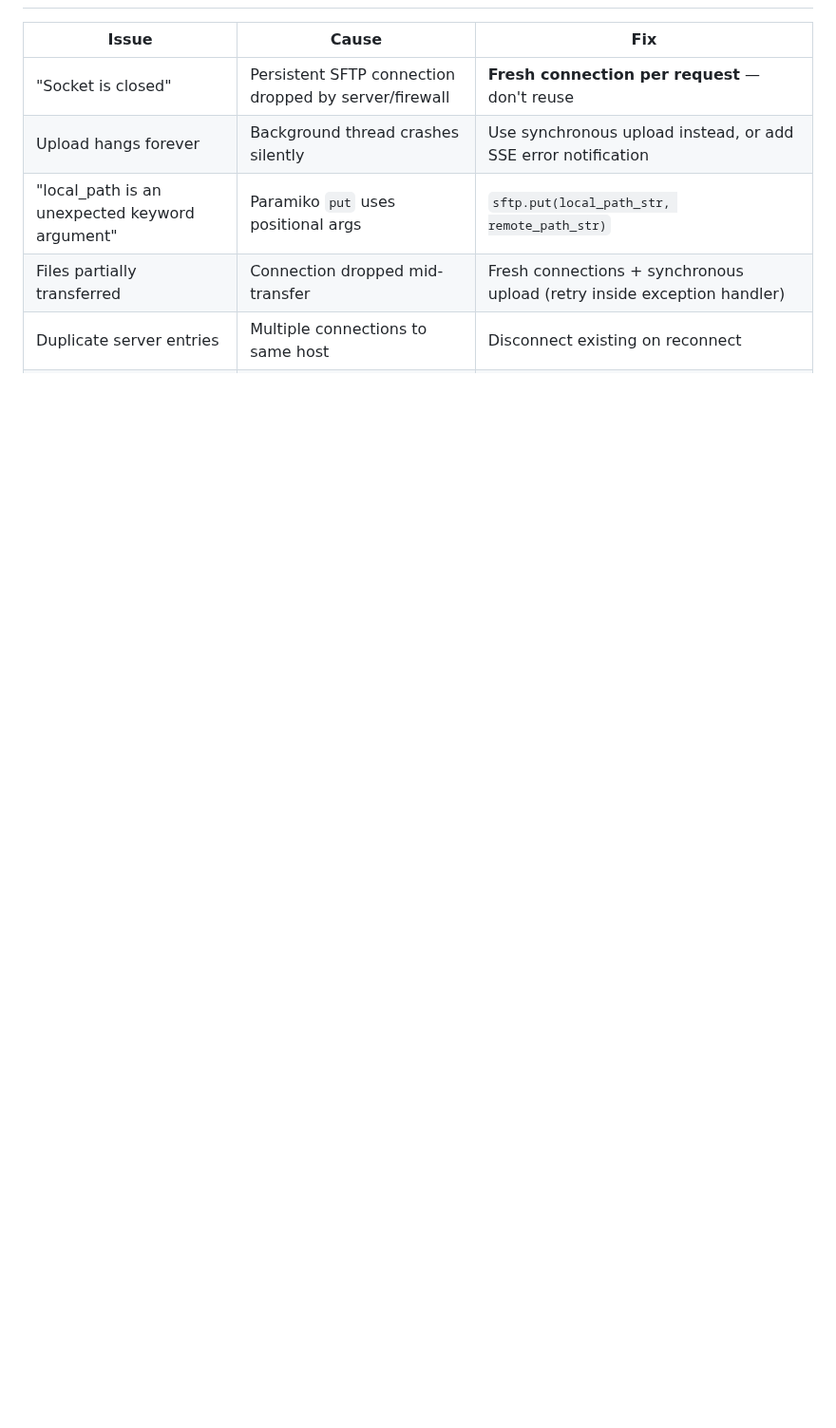
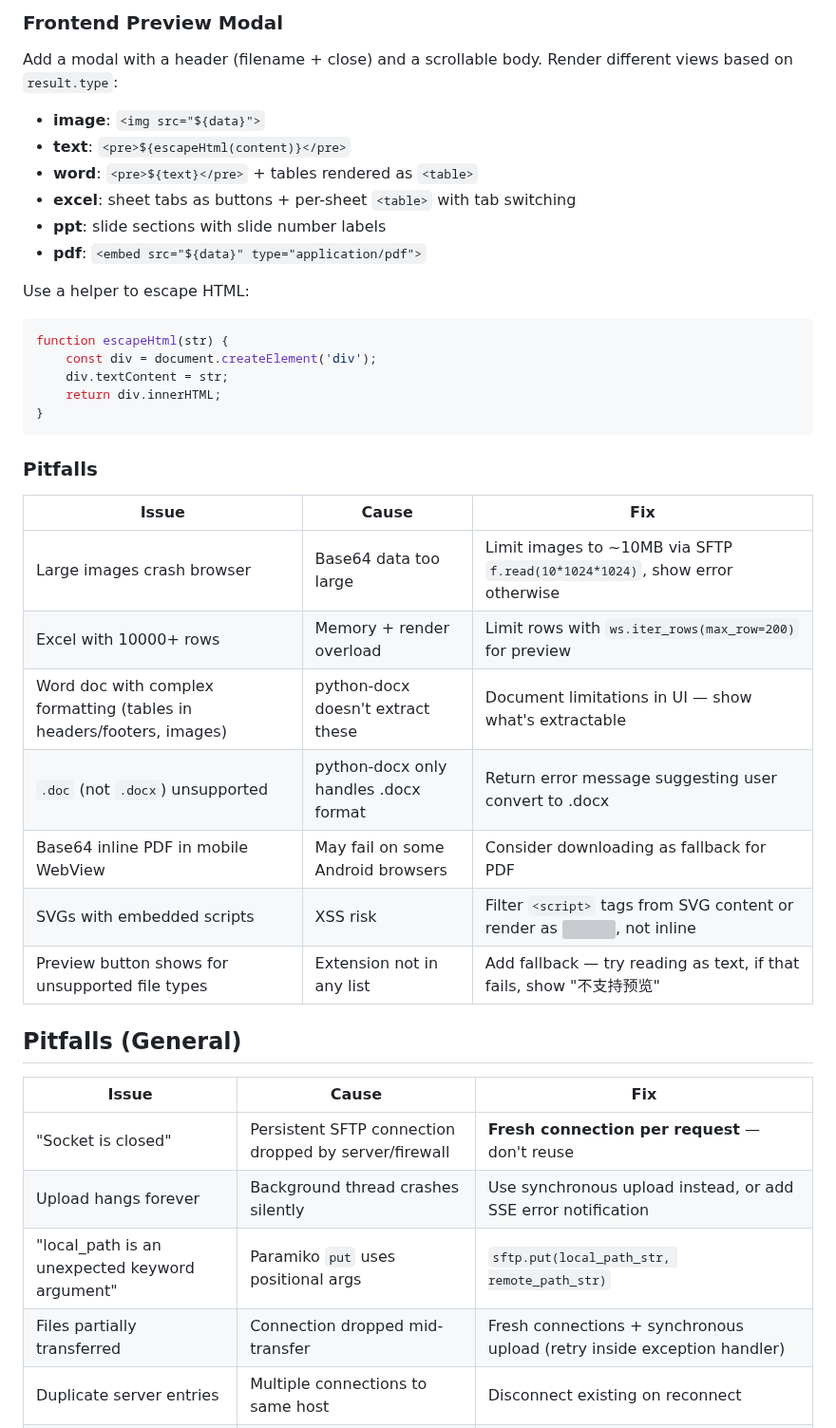
Before and after one commit to SunFengXin666/Hermes-memory, a Markdown page: skills/flask-sftp-file-manager/SKILL.md, the part around one of its changes. Shown at 95% size. Drawn GitHub-style; blank space fills up the shorter version; grey boxes are pictures that could not be loaded.

Commit message:
sync: memory + skills update 2026-05-04 21:16

````diff
--- a/skills/flask-sftp-file-manager/SKILL.md
+++ b/skills/flask-sftp-file-manager/SKILL.md
@@ -265,3 +364,37 @@ See `flask-byok-ai-proxy` skill for the full tool definition and function callin
+### Frontend Preview Modal
+
+Add a modal with a header (filename + close) and a scrollable body. Render different views based on `result.type`:
+
+- **image**: `<img src="${data}">`
+- **text**: `<pre>${escapeHtml(content)}</pre>`
+- **word**: `<pre>${text}</pre>` + tables rendered as `<table>`
+- **excel**: sheet tabs as buttons + per-sheet `<table>` with tab switching
+- **ppt**: slide sections with slide number labels
+- **pdf**: `<embed src="${data}" type="application/pdf">`
+
+Use a helper to escape HTML:
+
+```javascript
+function escapeHtml(str) {
+    const div = document.createElement('div');
+    div.textContent = str;
+    return div.innerHTML;
+}
+```
+
+### Pitfalls
+
+| Issue | Cause | Fix |
+|-------|-------|-----|
+| Large images crash browser | Base64 data too large | Limit images to ~10MB via SFTP `f.read(10*1024*1024)`, show error otherwise |
+| Excel with 10000+ rows | Memory + render overload | Limit rows with `ws.iter_rows(max_row=200)` for preview |
+| Word doc with complex formatting (tables in headers/footers, images) | python-docx doesn't extract these | Document limitations in UI — show what's extractable |
+| `.doc` (not `.docx`) unsupported | python-docx only handles .docx format | Return error message suggesting user convert to .docx |
+| Base64 inline PDF in mobile WebView | May fail on some Android browsers | Consider downloading as fallback for PDF |
+| SVGs with embedded scripts | XSS risk | Filter `<script>` tags from SVG content or render as <img>, not inline |
+| Preview button shows for unsupported file types | Extension not in any list | Add fallback — try reading as text, if that fails, show "不支持预览" |
+
+## Pitfalls (General)
 
 | Issue | Cause | Fix |
 |-------|-------|-----|
````
Also changed, not shown: other parts of skills/flask-sftp-file-manager/SKILL.md (+100 -1 lines).
